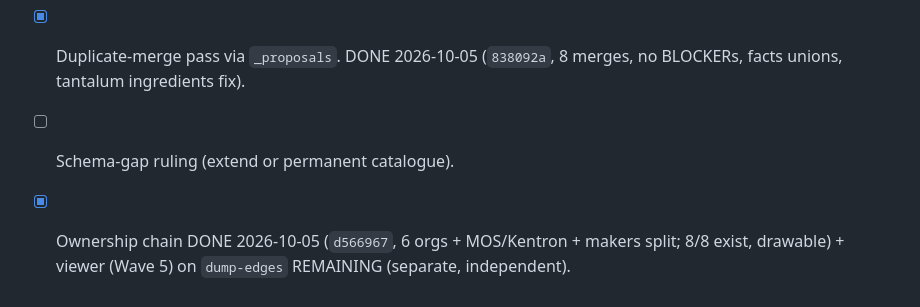
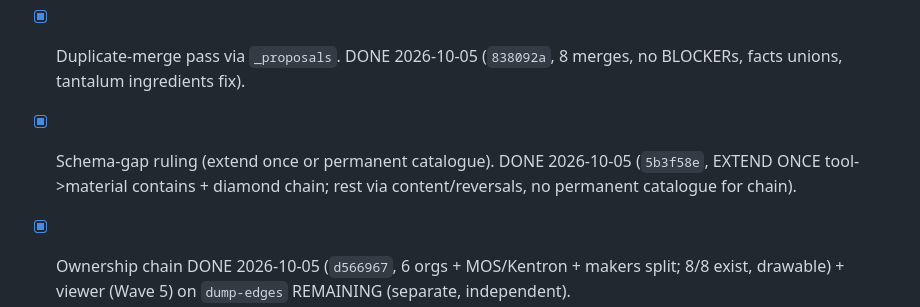
Before and after one commit to DemoninCG/C64chain, a Markdown page: docs/HANDOFF-WAVE5.md, the part around the change. Rendered like a GitHub page.

Commit message:
Docs: schema-gap ruling DONE, HANDOFF checkboxes

```diff
--- a/docs/HANDOFF-WAVE5.md
+++ b/docs/HANDOFF-WAVE5.md
@@ -131,5 +131,5 @@ one-subtree expansion is required, not optional.
 - [x] Scope markers + catalogue-blessing + load-bearing orphan gate. DONE 2026-10-04 (policy DECIDED per product vision): `data/_scope.json` (explicit orphan roots, inheritance via scope-links, notes/orgs default context, reached always chain), `docs/SCHEMA.md` scope, `scripts/build.mjs` merge + byScope, `scripts/relate.mjs audit` gate (FAIL 93 chain load-bearing = parts 16 + consumed 77; WARN 700 chain backlog; INFO 111 context + 24 alternate blessed + 835 raw informational). Gates green except 2 FAIL (9 notes scheduled + 93 load-bearing backlog).
 - [x] TODO-10 substance nodes, then re-home their waiting edges. DONE 2026-10-05 (`d566967`, 23 nodes + 26 re-homes + 9 _ingredients).
 - [x] Duplicate-merge pass via `_proposals`. DONE 2026-10-05 (`838092a`, 8 merges, no BLOCKERs, facts unions, tantalum ingredients fix).
-- [ ] Schema-gap ruling (extend or permanent catalogue).
+- [x] Schema-gap ruling (extend once or permanent catalogue). DONE 2026-10-05 (`5b3f58e`, EXTEND ONCE tool->material contains + diamond chain; rest via content/reversals, no permanent catalogue for chain).
 - [x] Ownership chain DONE 2026-10-05 (`d566967`, 6 orgs + MOS/Kentron + makers split; 8/8 exist, drawable) + viewer (Wave 5) on `dump-edges` REMAINING (separate, independent).
```
Also changed, not shown: docs/TODO.md (+1 -5 lines).
